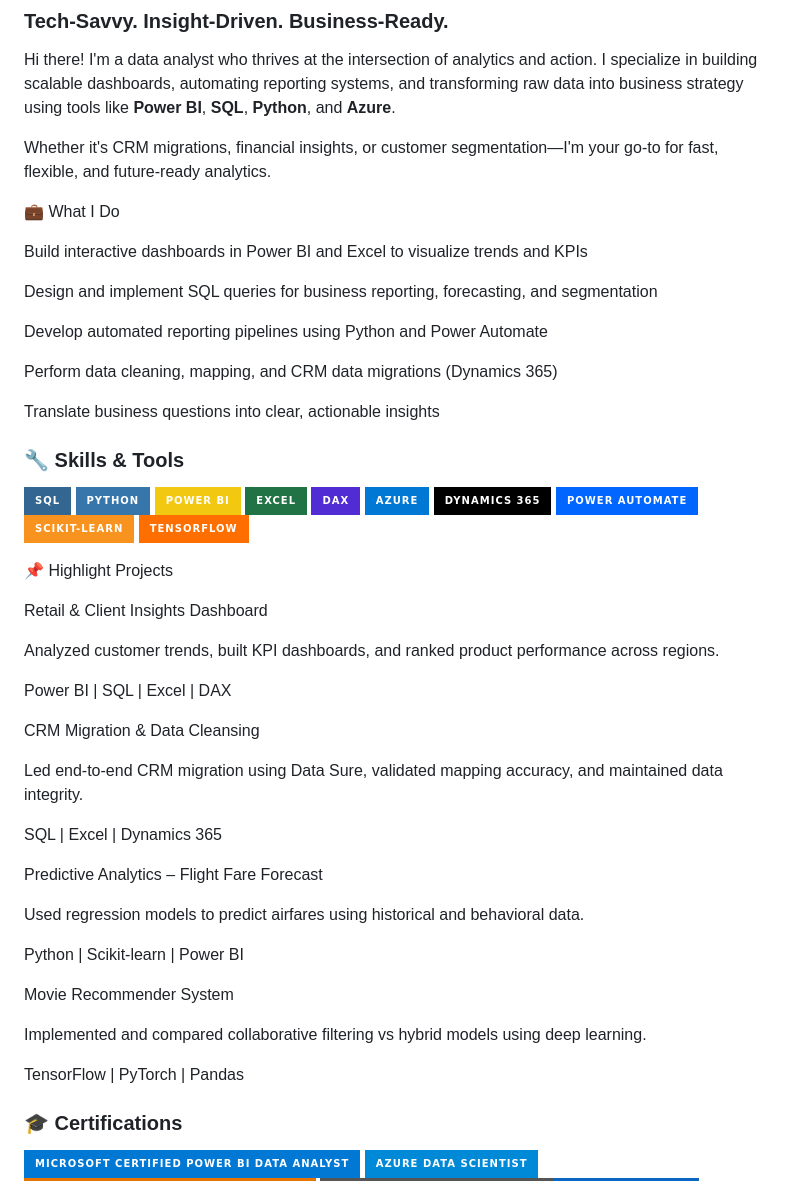
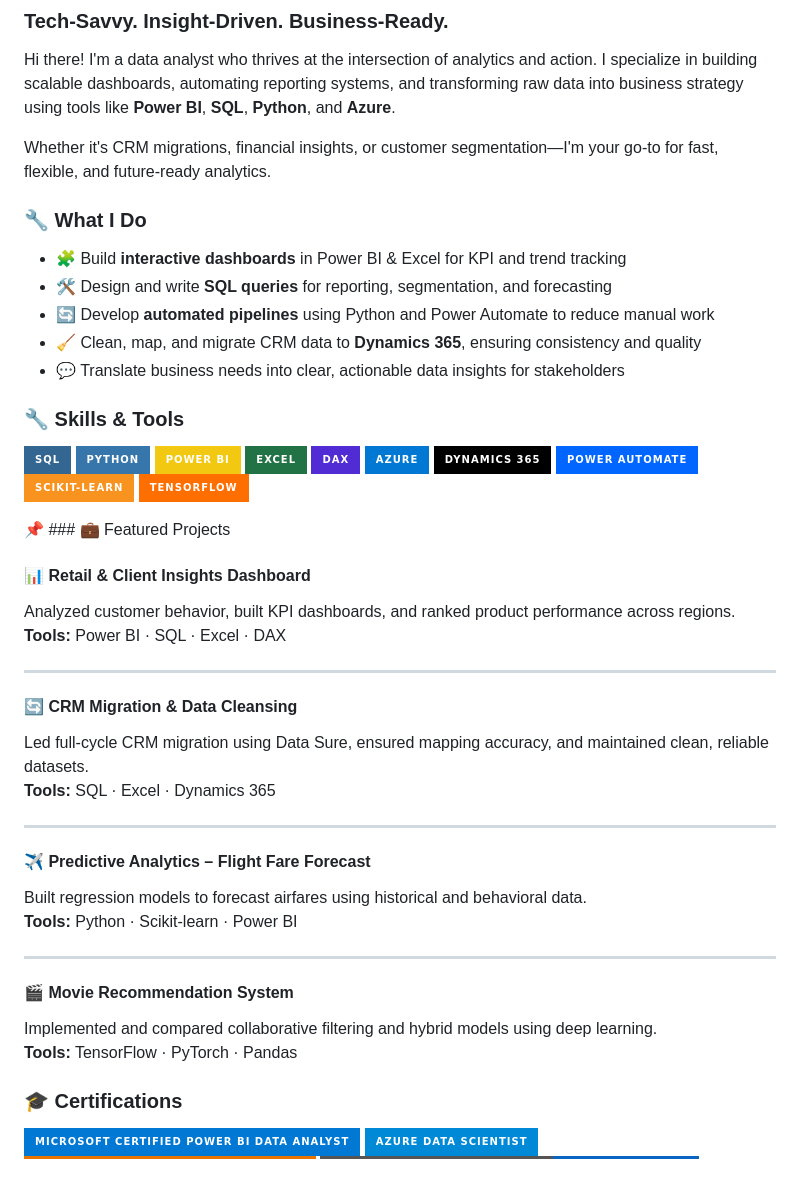
Before and after one commit to sarveswar-py/Introduction, a Markdown page: README.md, the part around the change. Drawn GitHub-style; badges without logos.

```diff
--- a/README.md
+++ b/README.md
@@ -7,17 +7,13 @@ Hi there! I'm a data analyst who thrives at the intersection of analytics and ac
 
 Whether it's CRM migrations, financial insights, or customer segmentation—I'm your go-to for fast, flexible, and future-ready analytics.
 
-💼 What I Do
+### 🔧 What I Do
 
-Build interactive dashboards in Power BI and Excel to visualize trends and KPIs
-
-Design and implement SQL queries for business reporting, forecasting, and segmentation
-
-Develop automated reporting pipelines using Python and Power Automate
-
-Perform data cleaning, mapping, and CRM data migrations (Dynamics 365)
-
-Translate business questions into clear, actionable insights
+- 🧩 Build **interactive dashboards** in Power BI & Excel for KPI and trend tracking
+- 🛠️ Design and write **SQL queries** for reporting, segmentation, and forecasting
+- 🔄 Develop **automated pipelines** using Python and Power Automate to reduce manual work
+- 🧹 Clean, map, and migrate CRM data to **Dynamics 365**, ensuring consistency and quality
+- 💬 Translate business needs into clear, actionable data insights for stakeholders
 
 
 ### 🔧 Skills & Tools
@@ -36,31 +32,30 @@ Translate business questions into clear, actionable insights
 </p>
 
 
-📌 Highlight Projects
+📌 ### 💼 Featured Projects
 
-Retail & Client Insights Dashboard
+#### 📊 Retail & Client Insights Dashboard
+Analyzed customer behavior, built KPI dashboards, and ranked product performance across regions.
+**Tools:** Power BI · SQL · Excel · DAX
 
-Analyzed customer trends, built KPI dashboards, and ranked product performance across regions.
+---
 
-Power BI | SQL | Excel | DAX
+#### 🔄 CRM Migration & Data Cleansing
+Led full-cycle CRM migration using Data Sure, ensured mapping accuracy, and maintained clean, reliable datasets.
+**Tools:** SQL · Excel · Dynamics 365
 
-CRM Migration & Data Cleansing
+---
 
-Led end-to-end CRM migration using Data Sure, validated mapping accuracy, and maintained data integrity.
+#### ✈️ Predictive Analytics – Flight Fare Forecast
+Built regression models to forecast airfares using historical and behavioral data.
+**Tools:** Python · Scikit-learn · Power BI
 
-SQL | Excel | Dynamics 365
+---
 
-Predictive Analytics – Flight Fare Forecast
+#### 🎬 Movie Recommendation System
+Implemented and compared collaborative filtering and hybrid models using deep learning.
+**Tools:** TensorFlow · PyTorch · Pandas
 
-Used regression models to predict airfares using historical and behavioral data.
-
-Python | Scikit-learn | Power BI
-
-Movie Recommender System
-
-Implemented and compared collaborative filtering vs hybrid models using deep learning.
-
-TensorFlow | PyTorch | Pandas
 
 ### 🎓 Certifications
 
```
